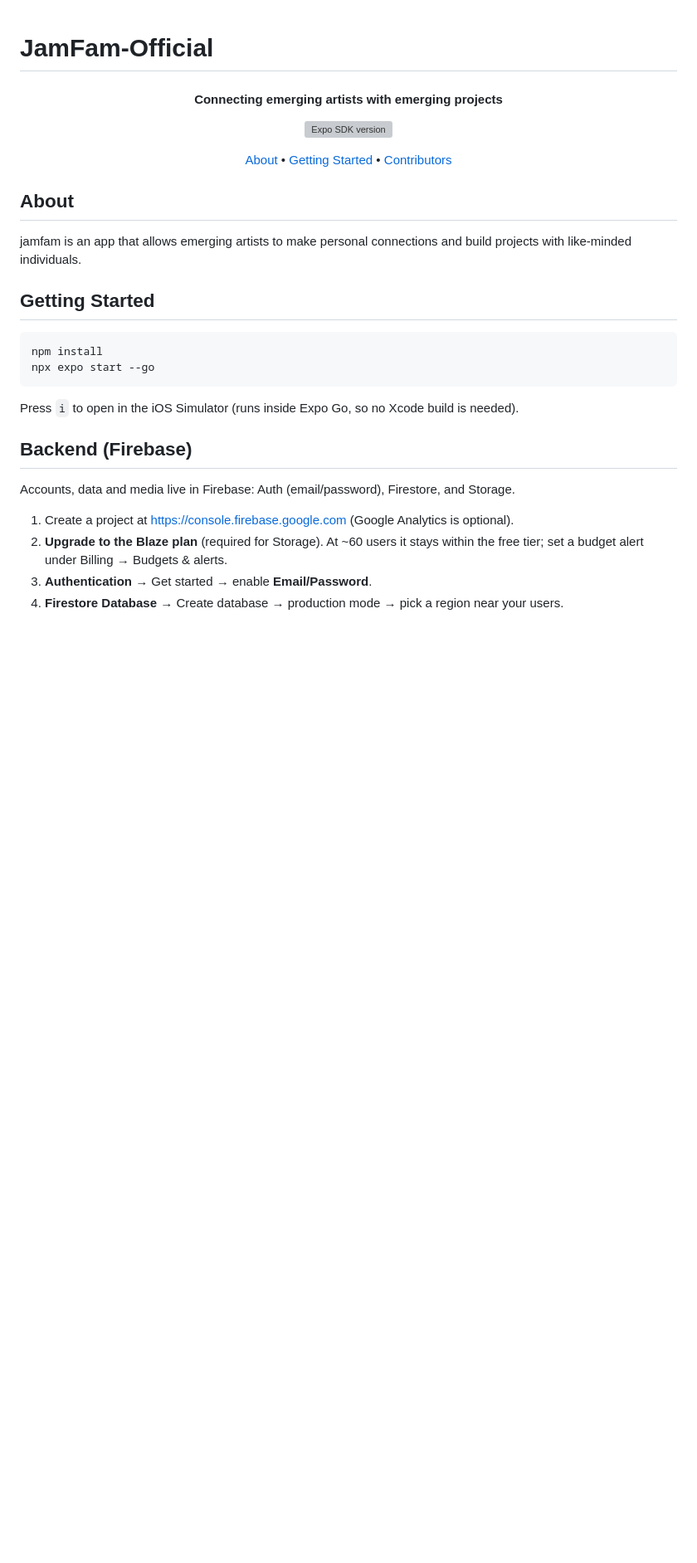
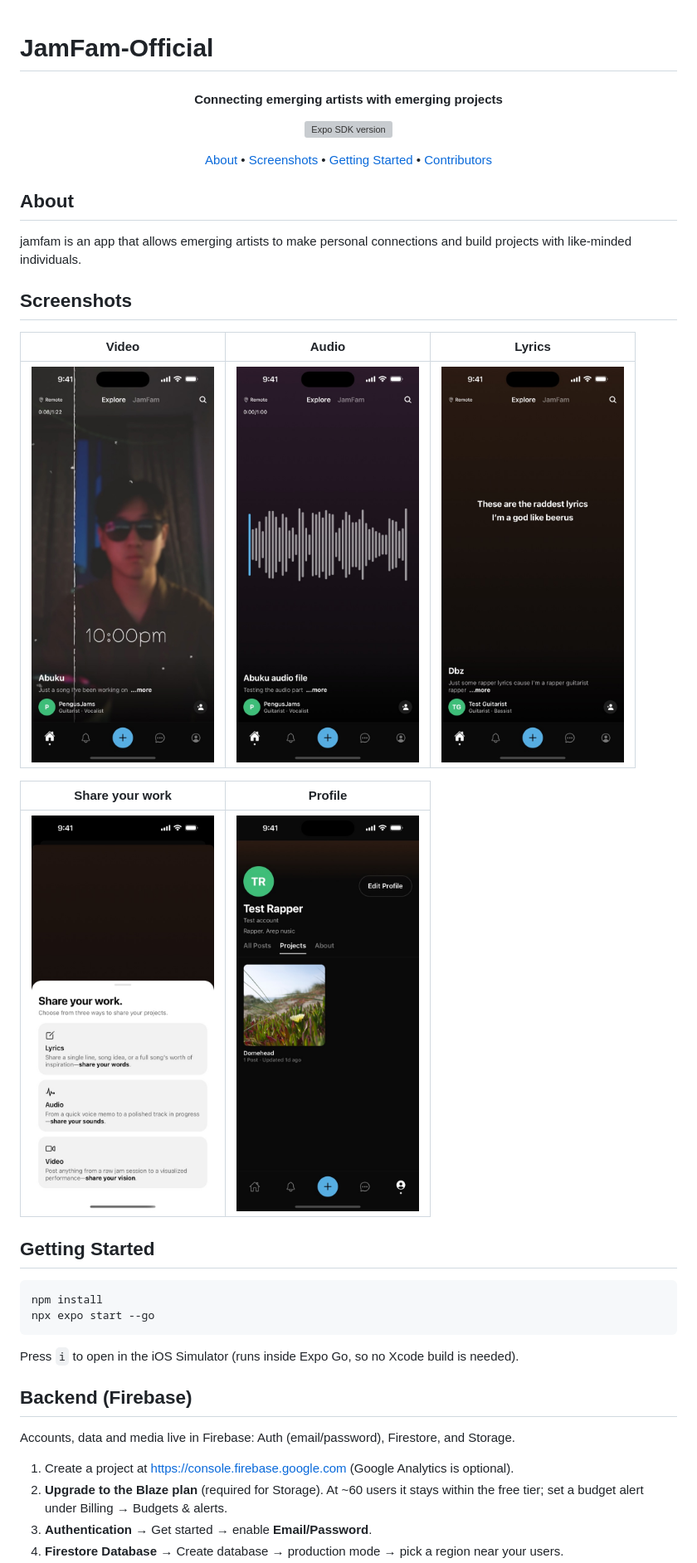
Before and after one commit to joshpeng1999/JamFam-Official, a Markdown page: README.md, the part around the change. Shown at 83% size. GitHub-like rendering; pictures changed too: docs/screenshots/audio.jpg (added), docs/screenshots/create.jpg (added), docs/screenshots/lyrics.jpg (added); blank space fills up the shorter version; grey boxes are pictures that could not be loaded.

Commit message:
Add app screenshots to README
Co-Authored-By: Claude Opus 5.5 <noreply@anthropic.com>

```diff
--- a/README.md
+++ b/README.md
@@ -10,6 +10,7 @@
 
 <p align="center">
   <a href="#about">About</a> •
+  <a href="#screenshots">Screenshots</a> •
   <a href="#getting-started">Getting Started</a> •
   <a href="#contributors">Contributors</a>
 </p>
@@ -17,6 +18,16 @@
 ## About
 
 jamfam is an app that allows emerging artists to make personal connections and build projects with like-minded individuals.
+
+## Screenshots
+
+| Video | Audio | Lyrics |
+|---|---|---|
+| <img src="docs/screenshots/video.jpg" width="220" alt="Video post in the Explore feed"/> | <img src="docs/screenshots/audio.jpg" width="220" alt="Audio post with a waveform in the Explore feed"/> | <img src="docs/screenshots/lyrics.jpg" width="220" alt="Lyrics post in the Explore feed"/> |
+
+| Share your work | Profile |
+|---|---|
+| <img src="docs/screenshots/create.jpg" width="220" alt="Sheet for choosing a lyrics, audio or video post"/> | <img src="docs/screenshots/profile.jpg" width="220" alt="Artist profile showing a project"/> |
 
 ## Getting Started
 
```
